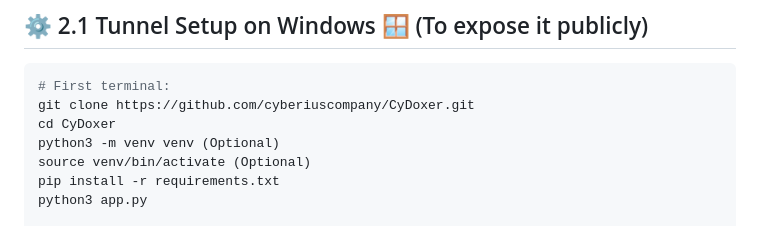
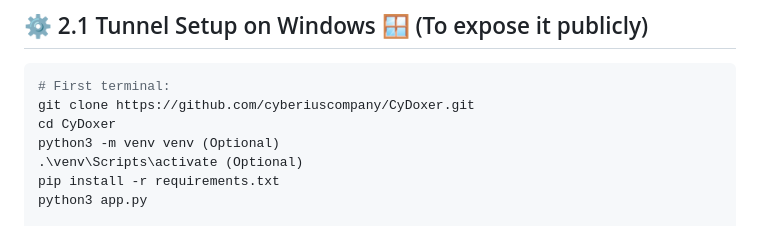
Before and after one commit to cyberiuscompany/CyDoxer, a Markdown page: README.en.md, the part around the change. Drawn GitHub-style.

```diff
--- a/README.en.md
+++ b/README.en.md
@@ -134,7 +134,7 @@ python3 app.py
 git clone https://github.com/cyberiuscompany/CyDoxer.git
 cd CyDoxer
 python3 -m venv venv (Optional)
-source venv/bin/activate (Optional)
+.\venv\Scripts\activate (Optional)
 pip install -r requirements.txt
 python3 app.py
 
```
